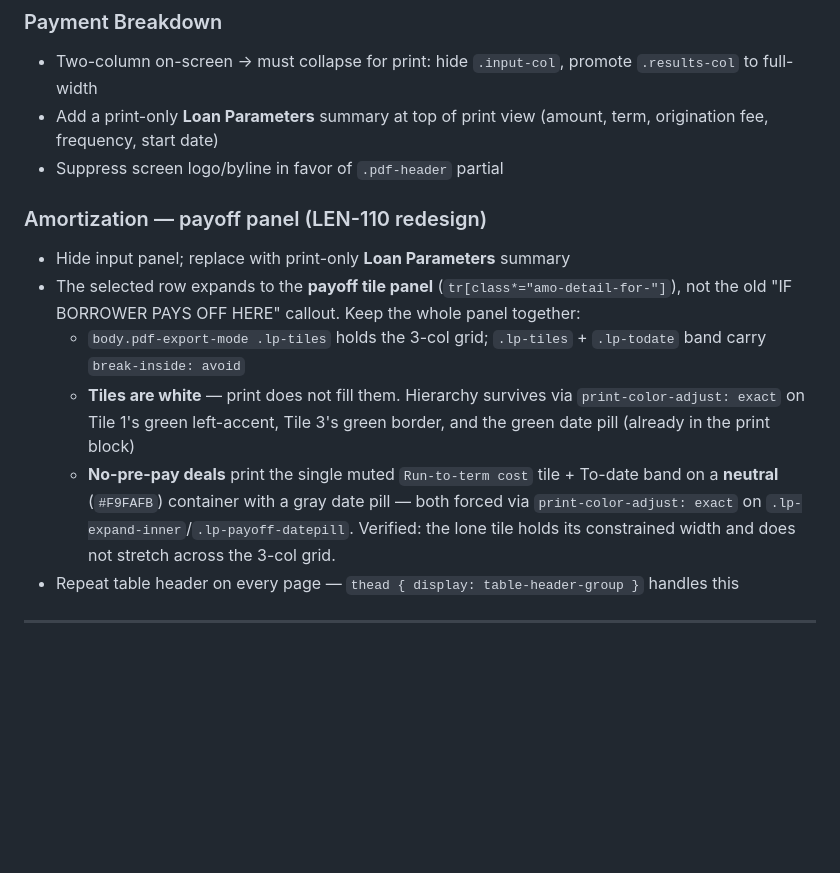
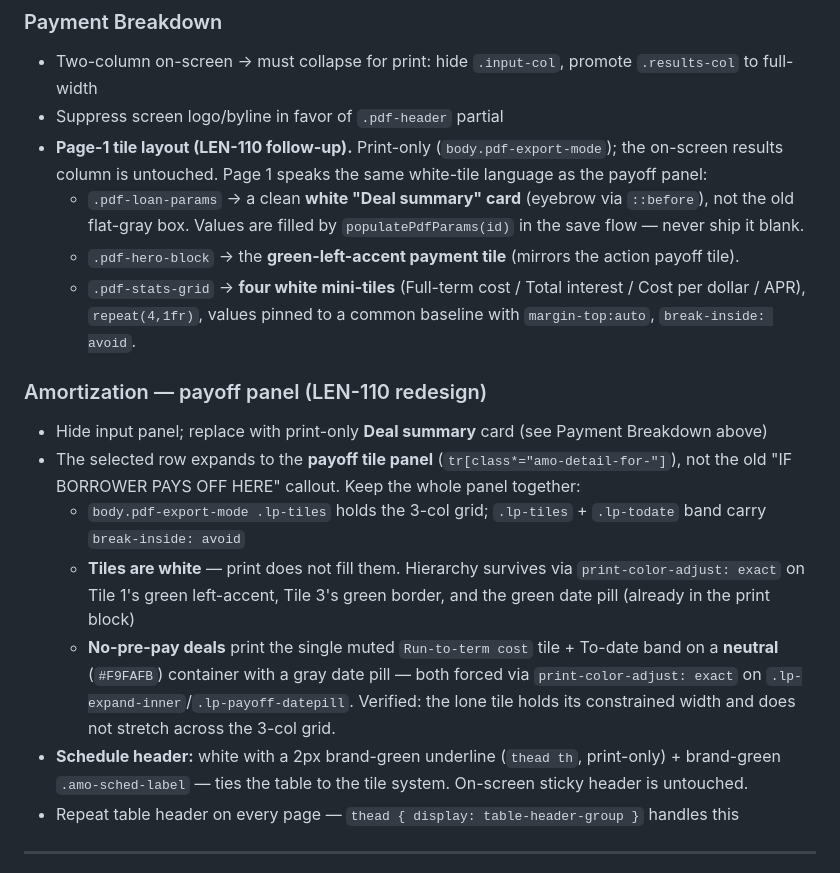
Before and after one commit to ReggieRouter/ReggieRouter.github.io, a Markdown page: markdowns/PDF.md, the part around the change. Drawn GitHub-style; blank space fills up the shorter version.

Commit message:
PDF.md §6: document page-1 tile layout + green-accented schedule header (LEN-110 follow-up)
Co-Authored-By: Claude Opus 4.8 (1M context) <noreply@anthropic.com>

```diff
--- a/markdowns/PDF.md
+++ b/markdowns/PDF.md
@@ -307,15 +307,19 @@ Per-calculator titles:
 
 ### Payment Breakdown
 - Two-column on-screen → must collapse for print: hide `.input-col`, promote `.results-col` to full-width
-- Add a print-only **Loan Parameters** summary at top of print view (amount, term, origination fee, frequency, start date)
 - Suppress screen logo/byline in favor of `.pdf-header` partial
+- **Page-1 tile layout (LEN-110 follow-up).** Print-only (`body.pdf-export-mode`); the on-screen results column is untouched. Page 1 speaks the same white-tile language as the payoff panel:
+  - `.pdf-loan-params` → a clean **white "Deal summary" card** (eyebrow via `::before`), not the old flat-gray box. Values are filled by `populatePdfParams(id)` in the save flow — never ship it blank.
+  - `.pdf-hero-block` → the **green-left-accent payment tile** (mirrors the action payoff tile).
+  - `.pdf-stats-grid` → **four white mini-tiles** (Full-term cost / Total interest / Cost per dollar / APR), `repeat(4,1fr)`, values pinned to a common baseline with `margin-top:auto`, `break-inside: avoid`.
 
 ### Amortization — payoff panel (LEN-110 redesign)
-- Hide input panel; replace with print-only **Loan Parameters** summary
+- Hide input panel; replace with print-only **Deal summary** card (see Payment Breakdown above)
 - The selected row expands to the **payoff tile panel** (`tr[class*="amo-detail-for-"]`), not the old "IF BORROWER PAYS OFF HERE" callout. Keep the whole panel together:
   - `body.pdf-export-mode .lp-tiles` holds the 3-col grid; `.lp-tiles` + `.lp-todate` band carry `break-inside: avoid`
   - **Tiles are white** — print does not fill them. Hierarchy survives via `print-color-adjust: exact` on Tile 1's green left-accent, Tile 3's green border, and the green date pill (already in the print block)
   - **No-pre-pay deals** print the single muted `Run-to-term cost` tile + To-date band on a **neutral** (`#F9FAFB`) container with a gray date pill — both forced via `print-color-adjust: exact` on `.lp-expand-inner`/`.lp-payoff-datepill`. Verified: the lone tile holds its constrained width and does not stretch across the 3-col grid.
+- **Schedule header:** white with a 2px brand-green underline (`thead th`, print-only) + brand-green `.amo-sched-label` — ties the table to the tile system. On-screen sticky header is untouched.
 - Repeat table header on every page — `thead { display: table-header-group }` handles this
 
 ---
```
